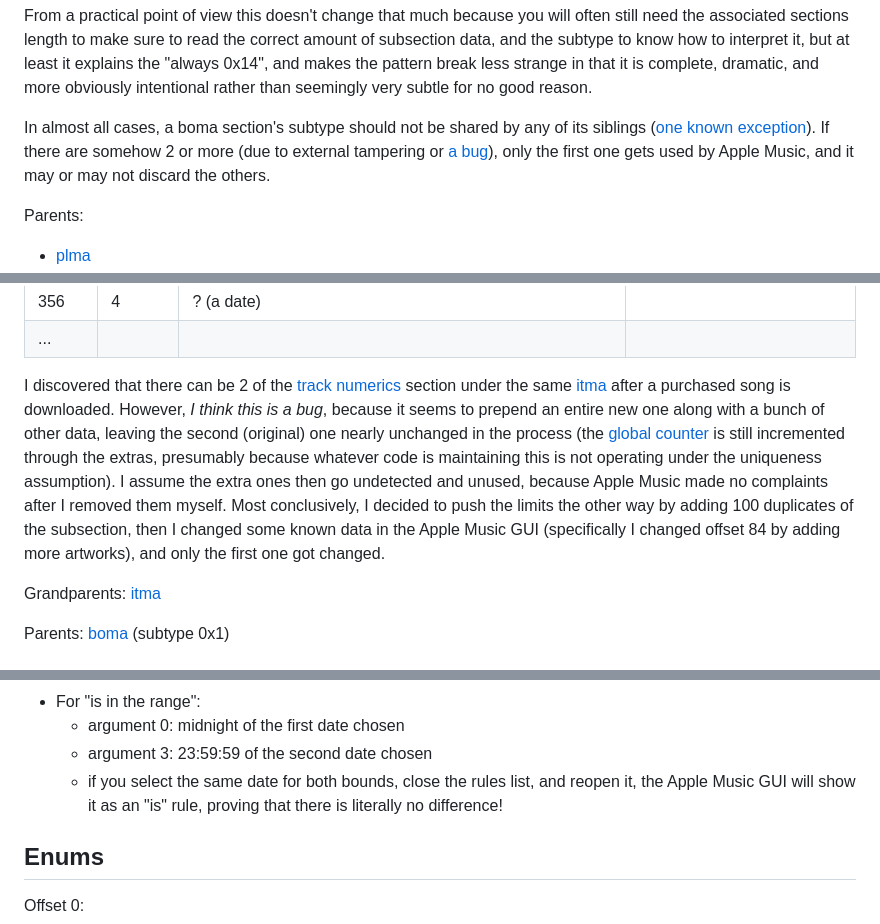
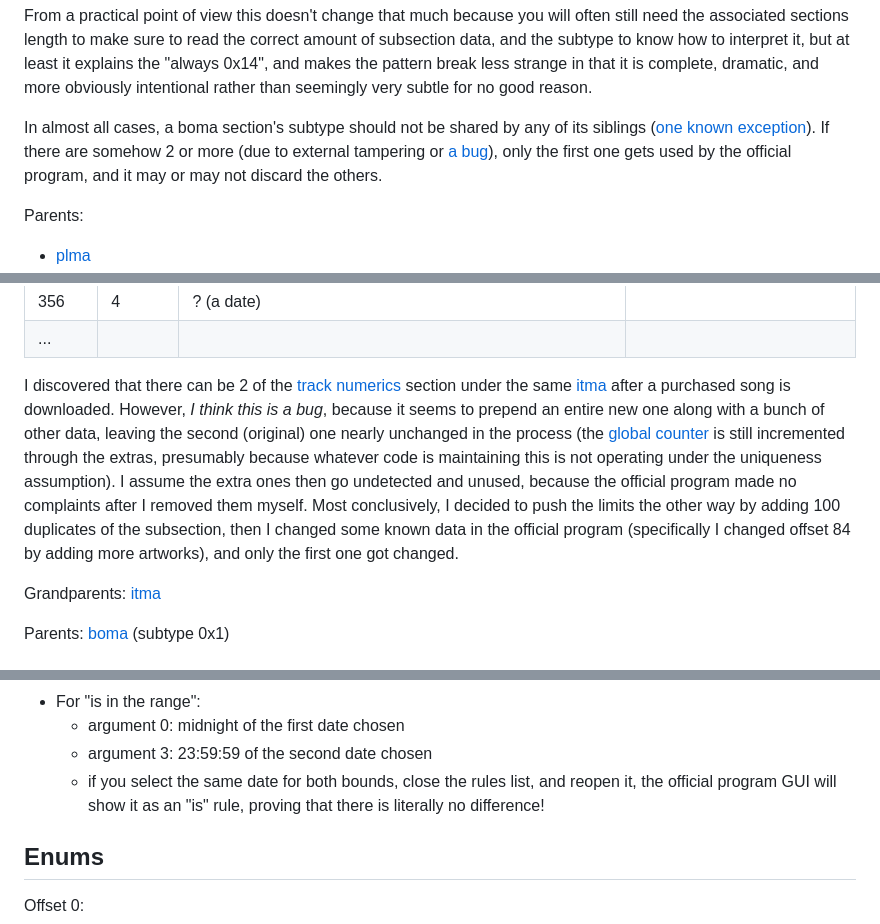
Before and after one commit to achen1296/Apple-Music-Editor, a Markdown page: README.md, 3 parts joined by grey strips. Drawn GitHub-style.

```diff
--- a/README.md
+++ b/README.md
@@ -345,7 +345,7 @@ For children of boma, this means that all offsets listed on Gary Vollink's page
 
 From a practical point of view this doesn't change that much because you will often still need the associated sections length to make sure to read the correct amount of subsection data, and the subtype to know how to interpret it, but at least it explains the "always 0x14", and makes the pattern break less strange in that it is complete, dramatic, and more obviously intentional rather than seemingly very subtle for no good reason.
 
-In almost all cases, a boma section's subtype should not be shared by any of its siblings ([one known exception](#ipfa-playlist-item)). If there are somehow 2 or more (due to external tampering or [a bug](#track-numerics)), only the first one gets used by Apple Music, and it may or may not discard the others.
+In almost all cases, a boma section's subtype should not be shared by any of its siblings ([one known exception](#ipfa-playlist-item)). If there are somehow 2 or more (due to external tampering or [a bug](#track-numerics)), only the first one gets used by the official program, and it may or may not discard the others.
 
 Parents:
 
@@ -924,7 +924,7 @@ The length is always 364 bytes (the boma parent always has associated sections l
 | 356    | 4       | ? (a date)                                                                                                                                                                          |
 | ...    |
 
-I discovered that there can be 2 of the [track numerics](#track-numerics) section under the same [itma](#itma-track) after a purchased song is downloaded. However, _I think this is a bug_, because it seems to prepend an entire new one along with a bunch of other data, leaving the second (original) one nearly unchanged in the process (the [global counter](#global-counter) is still incremented through the extras, presumably because whatever code is maintaining this is not operating under the uniqueness assumption). I assume the extra ones then go undetected and unused, because Apple Music made no complaints after I removed them myself. Most conclusively, I decided to push the limits the other way by adding 100 duplicates of the subsection, then I changed some known data in the Apple Music GUI (specifically I changed offset 84 by adding more artworks), and only the first one got changed.
+I discovered that there can be 2 of the [track numerics](#track-numerics) section under the same [itma](#itma-track) after a purchased song is downloaded. However, _I think this is a bug_, because it seems to prepend an entire new one along with a bunch of other data, leaving the second (original) one nearly unchanged in the process (the [global counter](#global-counter) is still incremented through the extras, presumably because whatever code is maintaining this is not operating under the uniqueness assumption). I assume the extra ones then go undetected and unused, because the official program made no complaints after I removed them myself. Most conclusively, I decided to push the limits the other way by adding 100 duplicates of the subsection, then I changed some known data in the official program (specifically I changed offset 84 by adding more artworks), and only the first one got changed.
 
 Grandparents: [itma](#itma-track)
 
@@ -1372,7 +1372,7 @@ The Apple Music GUI only allows selecting with a precision of 1 day. (It also se
 - For "is in the range":
   - argument 0: midnight of the first date chosen
   - argument 3: 23:59:59 of the second date chosen
-  - if you select the same date for both bounds, close the rules list, and reopen it, the Apple Music GUI will show it as an "is" rule, proving that there is literally no difference!
+  - if you select the same date for both bounds, close the rules list, and reopen it, the official program GUI will show it as an "is" rule, proving that there is literally no difference!
 
 ## Enums
 
```
Also changed, not shown: other parts of README.md (+7 -7 lines).
